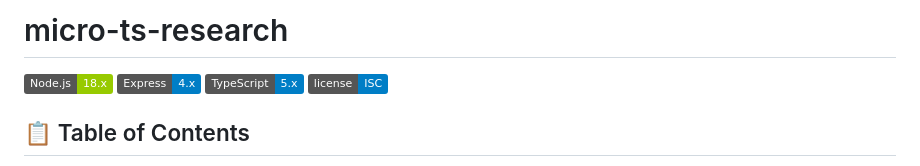
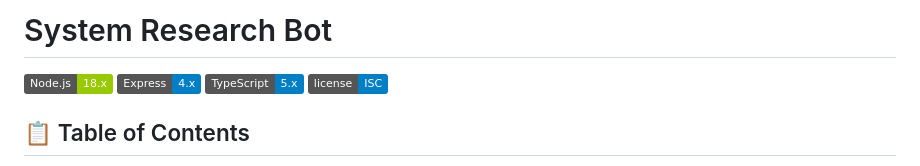
Before and after one commit to mohamedhamdhy/micro-ts-learn-sys, a Markdown page: README.md, the part around the change. Drawn GitHub-style; badges without logos.

Commit message:
Rename project from micro-ts-research to System Research Bot

```diff
--- a/README.md
+++ b/README.md
@@ -1,4 +1,4 @@
-# micro-ts-research
+# System Research Bot
 
 [![Node.js](https://img.shields.io/badge/Node.js-18.x-green.svg)](https://nodejs.org/)
 [![Express](https://img.shields.io/badge/Express-4.x-blue.svg)](https://expressjs.com/)
```
